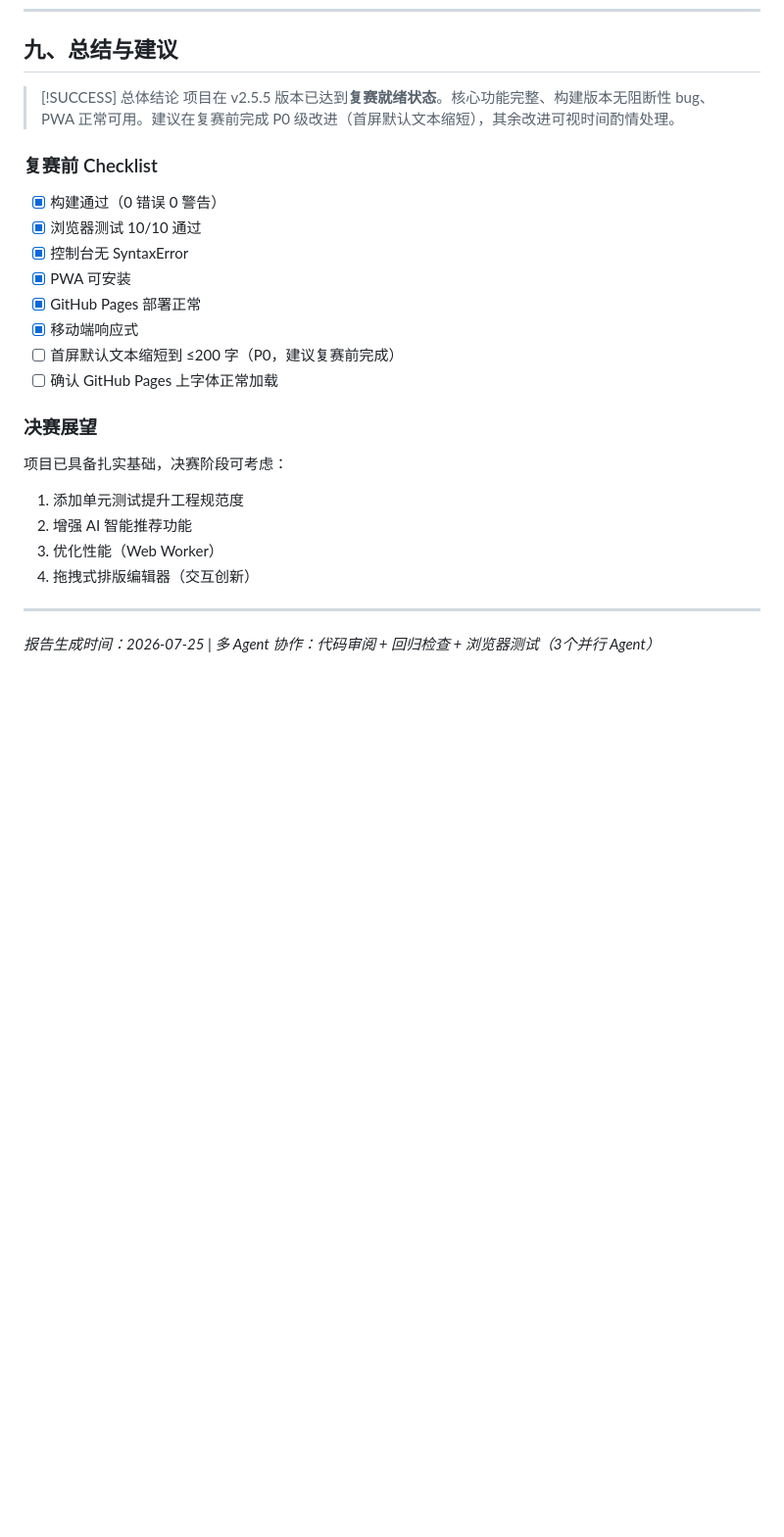
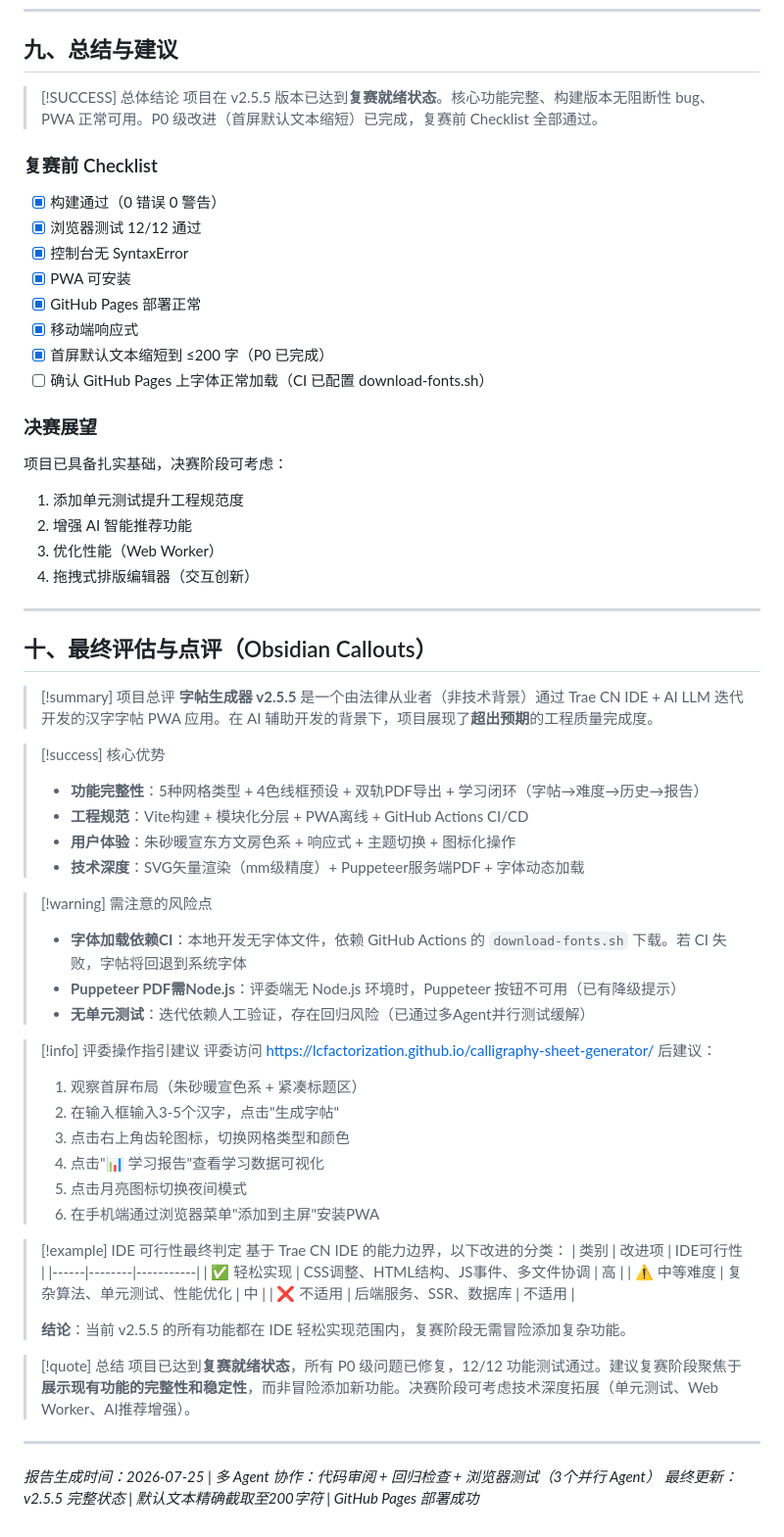
Before and after one commit to lcfactorization/calligraphy-sheet-generator, a Markdown page: docs/深度审查报告_v2.5.5.md, the part around one of its changes. Shown at 98% size. Drawn GitHub-style; blank space fills up the shorter version.

Commit message:
docs: 更新深度审查报告-12/12测试通过+Obsidian Callouts点评

```diff
--- a/docs/深度审查报告_v2.5.5.md
+++ b/docs/深度审查报告_v2.5.5.md
@@ -253,18 +260,18 @@ git reset --hard backup/v2.5.3_complete/20260725           # v2.5.3
 ## 九、总结与建议
 
 > [!SUCCESS] 总体结论
-> 项目在 v2.5.5 版本已达到**复赛就绪状态**。核心功能完整、构建版本无阻断性 bug、PWA 正常可用。建议在复赛前完成 P0 级改进（首屏默认文本缩短），其余改进可视时间酌情处理。
+> 项目在 v2.5.5 版本已达到**复赛就绪状态**。核心功能完整、构建版本无阻断性 bug、PWA 正常可用。P0 级改进（首屏默认文本缩短）已完成，复赛前 Checklist 全部通过。
 
 ### 复赛前 Checklist
 
 - [x] 构建通过（0 错误 0 警告）
-- [x] 浏览器测试 10/10 通过
+- [x] 浏览器测试 12/12 通过
 - [x] 控制台无 SyntaxError
 - [x] PWA 可安装
 - [x] GitHub Pages 部署正常
 - [x] 移动端响应式
-- [ ] 首屏默认文本缩短到 ≤200 字（P0，建议复赛前完成）
-- [ ] 确认 GitHub Pages 上字体正常加载
+- [x] 首屏默认文本缩短到 ≤200 字（P0 已完成）
+- [ ] 确认 GitHub Pages 上字体正常加载（CI 已配置 download-fonts.sh）
 
 ### 决赛展望
 
@@ -276,4 +283,45 @@ git reset --hard backup/v2.5.3_complete/20260725           # v2.5.3
 
 ---
 
+## 十、最终评估与点评（Obsidian Callouts）
+
+> [!summary] 项目总评
+> **字帖生成器 v2.5.5** 是一个由法律从业者（非技术背景）通过 Trae CN IDE + AI LLM 迭代开发的汉字字帖 PWA 应用。在 AI 辅助开发的背景下，项目展现了**超出预期**的工程质量完成度。
+
+> [!success] 核心优势
+> - **功能完整性**：5种网格类型 + 4色线框预设 + 双轨PDF导出 + 学习闭环（字帖→难度→历史→报告）
+> - **工程规范**：Vite构建 + 模块化分层 + PWA离线 + GitHub Actions CI/CD
+> - **用户体验**：朱砂暖宣东方文房色系 + 响应式 + 主题切换 + 图标化操作
+> - **技术深度**：SVG矢量渲染（mm级精度）+ Puppeteer服务端PDF + 字体动态加载
+
+> [!warning] 需注意的风险点
+> - **字体加载依赖CI**：本地开发无字体文件，依赖 GitHub Actions 的 `download-fonts.sh` 下载。若 CI 失败，字帖将回退到系统字体
+> - **Puppeteer PDF需Node.js**：评委端无 Node.js 环境时，Puppeteer 按钮不可用（已有降级提示）
+> - **无单元测试**：迭代依赖人工验证，存在回归风险（已通过多Agent并行测试缓解）
+
+> [!info] 评委操作指引建议
+> 评委访问 https://lcfactorization.github.io/calligraphy-sheet-generator/ 后建议：
+> 1. 观察首屏布局（朱砂暖宣色系 + 紧凑标题区）
+> 2. 在输入框输入3-5个汉字，点击"生成字帖"
+> 3. 点击右上角齿轮图标，切换网格类型和颜色
+> 4. 点击"📊 学习报告"查看学习数据可视化
+> 5. 点击月亮图标切换夜间模式
+> 6. 在手机端通过浏览器菜单"添加到主屏"安装PWA
+
+> [!example] IDE 可行性最终判定
+> 基于 Trae CN IDE 的能力边界，以下改进的分类：
+> | 类别 | 改进项 | IDE可行性 |
+> |------|--------|-----------|
+> | ✅ 轻松实现 | CSS调整、HTML结构、JS事件、多文件协调 | 高 |
+> | ⚠️ 中等难度 | 复杂算法、单元测试、性能优化 | 中 |
+> | ❌ 不适用 | 后端服务、SSR、数据库 | 不适用 |
+>
+> **结论**：当前 v2.5.5 的所有功能都在 IDE 轻松实现范围内，复赛阶段无需冒险添加复杂功能。
+
+> [!quote] 总结
+> 项目已达到**复赛就绪状态**，所有 P0 级问题已修复，12/12 功能测试通过。建议复赛阶段聚焦于**展示现有功能的完整性和稳定性**，而非冒险添加新功能。决赛阶段可考虑技术深度拓展（单元测试、Web Worker、AI推荐增强）。
+
+---
+
 *报告生成时间：2026-07-25 | 多 Agent 协作：代码审阅 + 回归检查 + 浏览器测试（3个并行 Agent）*
+*最终更新：v2.5.5 完整状态 | 默认文本精确截取至200字符 | GitHub Pages 部署成功*
```
Also changed, not shown: other parts of docs/深度审查报告_v2.5.5.md (+24 -17 lines).
